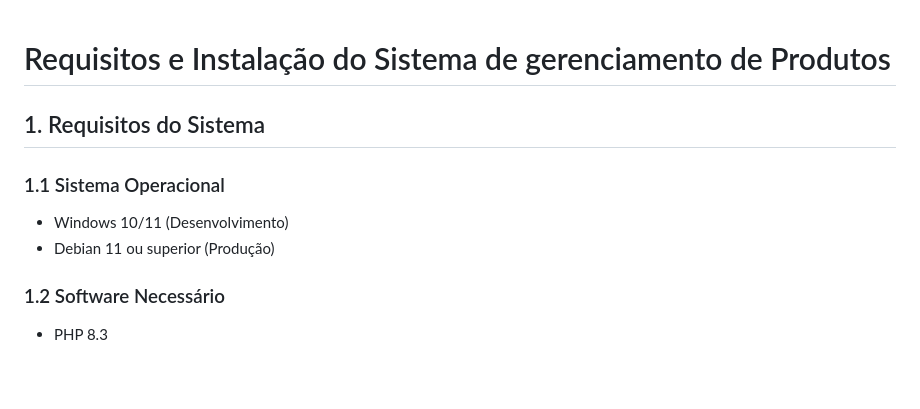
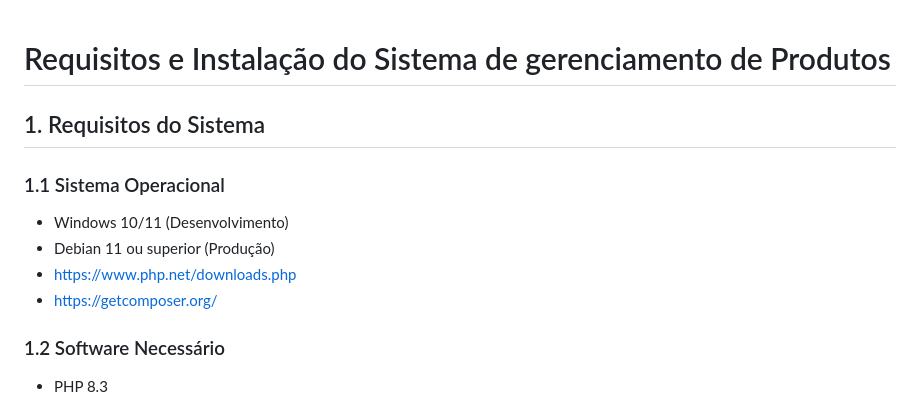
Before and after one commit to Adeilsonnm/suprimentos, a Markdown page: README.md, the part around the change. Rendered like a GitHub page; blank space fills up the shorter version.

Commit message:
Update README.md
rebase completo

```diff
--- a/README.md
+++ b/README.md
@@ -1,11 +1,12 @@
 # Requisitos e Instalação do Sistema de gerenciamento de Produtos
-
 
 ## 1. Requisitos do Sistema
 
 ### 1.1 Sistema Operacional
 - Windows 10/11 (Desenvolvimento)
 - Debian 11 ou superior (Produção)
+- https://www.php.net/downloads.php
+- https://getcomposer.org/
 
 ### 1.2 Software Necessário
 - PHP 8.3
```
